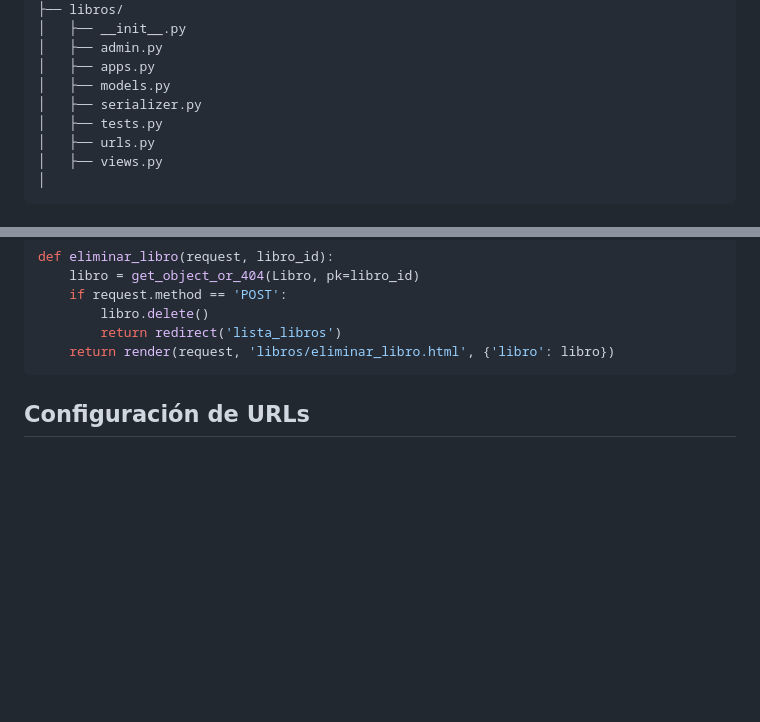
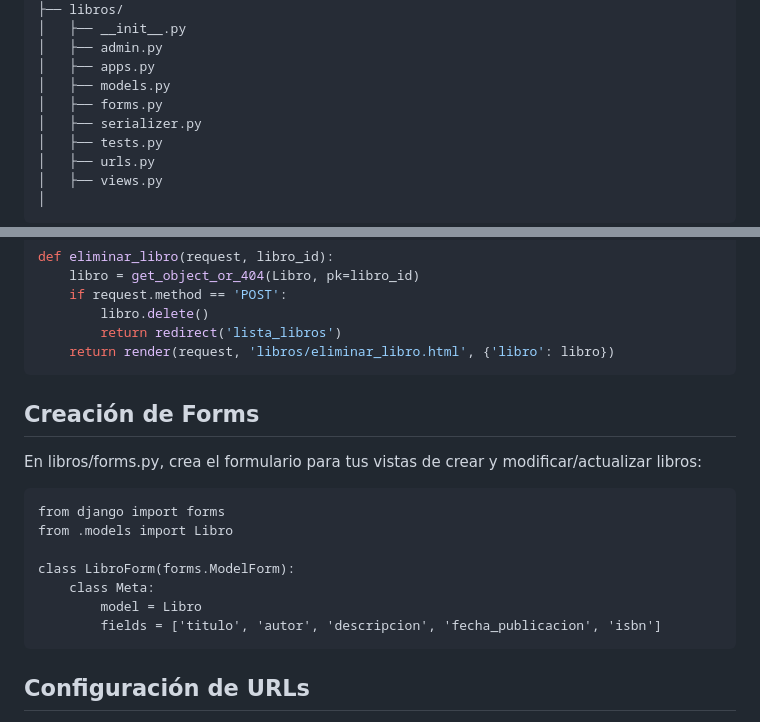
Before and after one commit to Factoria-F5-madrid/CRUD-django, a Markdown page: README.md, 2 parts joined by grey strips. Drawn GitHub-style; blank space fills up the shorter version.

````diff
--- a/README.md
+++ b/README.md
@@ -69,6 +69,7 @@ crud_python/ # Carpeta donde guardas tu proyecto
 │   ├── admin.py
 │   ├── apps.py
 │   ├── models.py
+│   ├── forms.py
 │   ├── serializer.py
 │   ├── tests.py
 │   ├── urls.py
@@ -182,6 +183,20 @@ def eliminar_libro(request, libro_id):
         libro.delete()
         return redirect('lista_libros')
     return render(request, 'libros/eliminar_libro.html', {'libro': libro})
+```
+
+## Creación de Forms
+
+En libros/forms.py, crea el formulario para tus vistas de crear y modificar/actualizar libros:
+
+```
+from django import forms
+from .models import Libro
+
+class LibroForm(forms.ModelForm):
+    class Meta:
+        model = Libro
+        fields = ['titulo', 'autor', 'descripcion', 'fecha_publicacion', 'isbn']
 ```
 
 ## Configuración de URLs
````
